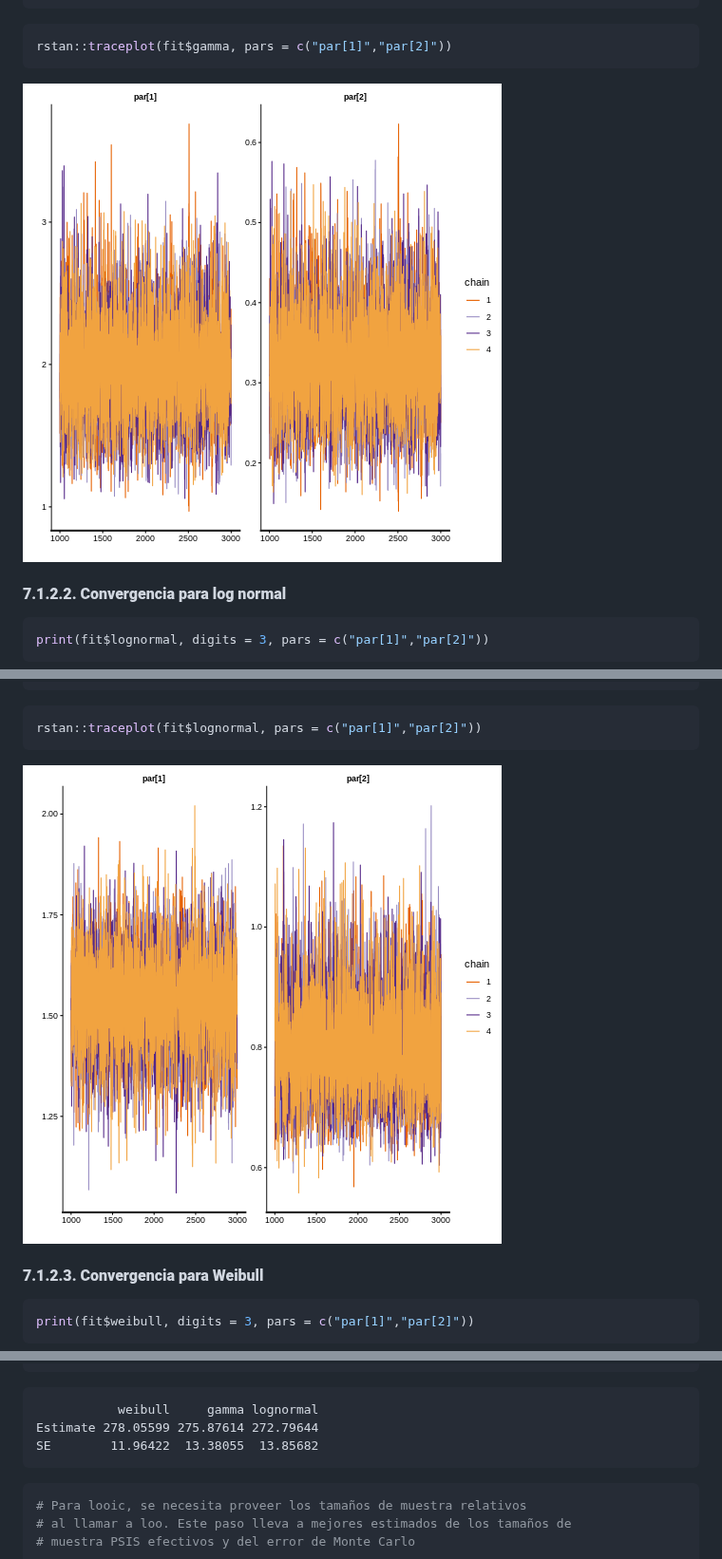
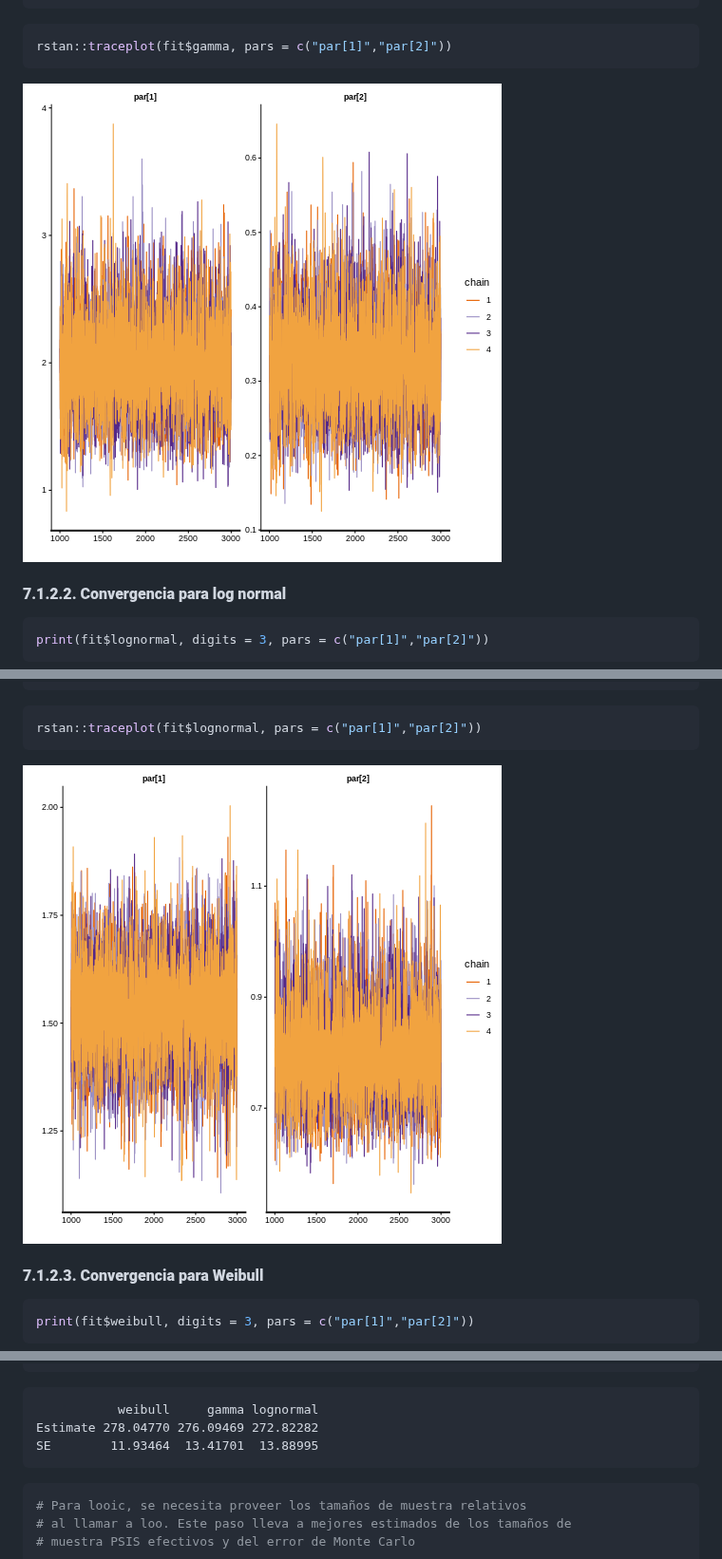
Before and after one commit to epiverse-trace/epimodelac, a Markdown page: EnfermedadX.md, 3 parts joined by grey strips. Shown at 95% size. Rendered like a GitHub page; pictures changed too: fig/EnfermedadX-rendered-convergence gamma-1.png, fig/EnfermedadX-rendered-convergence lognormal-1.png.

````diff
--- a/EnfermedadX.md
+++ b/EnfermedadX.md
@@ -743,8 +749,8 @@ waic
 
 ``` output
            weibull     gamma lognormal
-Estimate 278.05599 275.87614 272.79644
-SE        11.96422  13.38055  13.85682
+Estimate 278.04770 276.09469 272.82282
+SE        11.93464  13.41701  13.88995
 ```
 
 ``` r
````
Also changed, not shown: other parts of EnfermedadX.md (+38 -32 lines), Serofoi-tutorial.md (+19 -29 lines), epiCo-tutorial.md (+2 -2 lines), fig/EnfermedadX-rendered-convergence weibull-1.png, fig/EnfermedadX-rendered-plot ip-1.png, fig/Serofoi-tutorial-rendered-chik2015_vis-1.png, fig/Serofoi-tutorial-rendered-unnamed-chunk-10-1.png, 3 other files.
